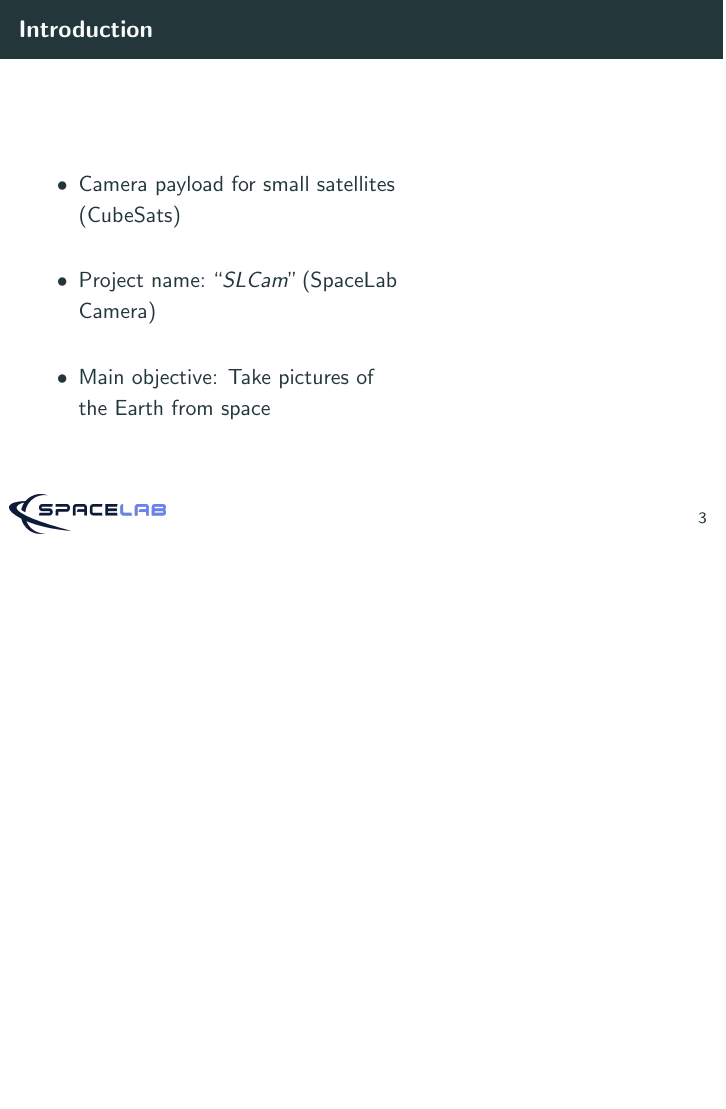
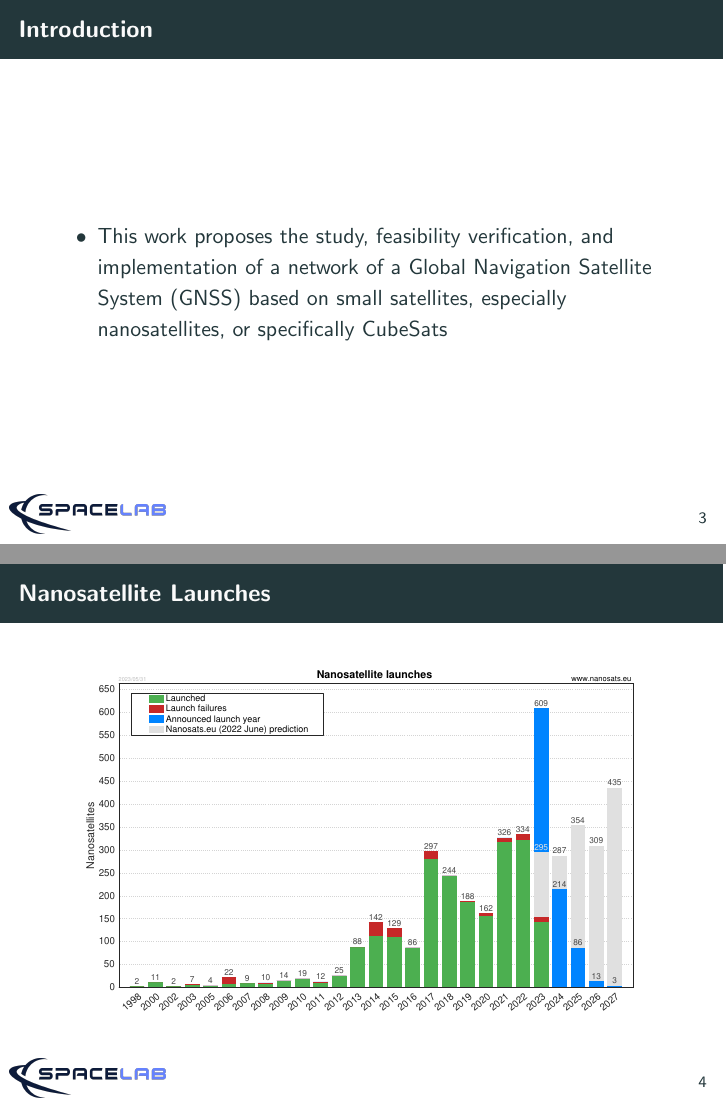
Before and after one commit to mgm8/phd-thesis-qualification-presentation, LaTeX slides (main.tex, which reads sections/introduction.tex): page 4 of 26 before the commit and pages 4 and 5 of 30 after it, the two joined at a grey line, the shorter picture padded with empty space. Compiled offline with pdfLaTeX.

Commit message:
Introduction section

```diff
--- a/sections/introduction.tex
+++ b/sections/introduction.tex
@@ -22,18 +22,18 @@
 
 \begin{frame}{Introduction}
 
-    \begin{columns}[t]
-        \begin{column}[t]{0.6\textwidth}
-            \begin{itemize}
-                \item Camera payload for small satellites (CubeSats)
-                \vspace{0.5cm}
-                \item Project name: ``\textit{SLCam}'' (SpaceLab Camera)
-                \vspace{0.5cm}
-                \item Main objective: Take pictures of the Earth from space
-            \end{itemize}
-        \end{column}
-        \begin{column}[t]{0.4\textwidth}
-        \end{column}
-    \end{columns}
+    \begin{itemize}
+        \item This work proposes the study, feasibility verification, and implementation of a network of a Global Navigation Satellite System (GNSS) based on small satellites, especially nanosatellites, or specifically CubeSats
+    \end{itemize}
 
 \end{frame}
+
+\begin{frame}{Nanosatellite Launches}
+
+    \begin{figure}[!ht]
+        \begin{center}
+            \includegraphics[width=0.9\columnwidth]{figures/Nanosats_years_2023-05-31}
+        \end{center}
+    \end{figure}
+
+\end{frame}
```
Also changed, not shown: figures/Nanosats_constellations_2023-05-31.pdf (added), figures/Nanosats_years_2023-05-31.pdf (added), sections/introduction.tex (28 more changed lines).
